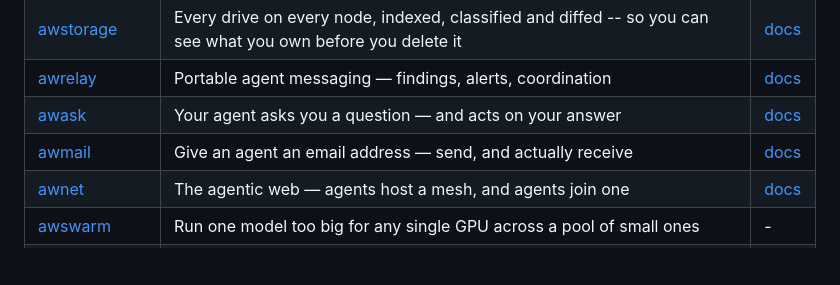
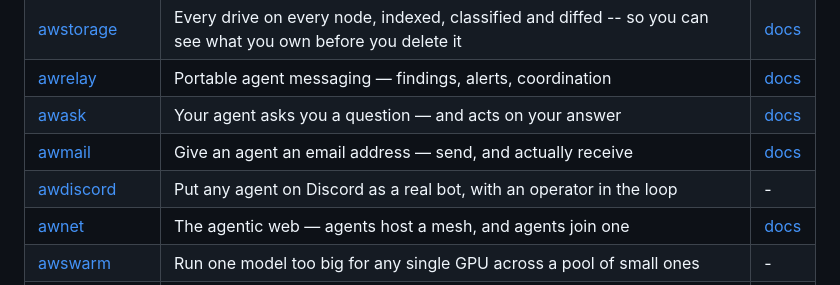
Before and after one commit to Aitherium/Aitherium.github.io, a Markdown page: README.md, the part around the change. Rendered like a GitHub page; blank space fills up the shorter version.

Commit message:
chore(ecosystem): regenerate the hub from the registry

```diff
--- a/README.md
+++ b/README.md
@@ -42,6 +42,7 @@ Each installs on its own, runs offline, and needs no account.
 | [awrelay](https://github.com/Aitherium/awrelay) | Portable agent messaging — findings, alerts, coordination | [docs](https://aitherium.github.io/awrelay/) |
 | [awask](https://github.com/Aitherium/awask) | Your agent asks you a question — and acts on your answer | [docs](https://aitherium.github.io/awask/) |
 | [awmail](https://github.com/Aitherium/awmail) | Give an agent an email address — send, and actually receive | [docs](https://aitherium.github.io/awmail/) |
+| [awdiscord](https://github.com/Aitherium/awdiscord) | Put any agent on Discord as a real bot, with an operator in the loop | - |
 | [awnet](https://github.com/Aitherium/awnet) | The agentic web — agents host a mesh, and agents join one | [docs](https://aitherium.github.io/awnet/) |
 | [awswarm](https://github.com/Aitherium/awswarm) | Run one model too big for any single GPU across a pool of small ones | - |
 | [awfind](https://github.com/Aitherium/awfind) | A portable search client — query, results, ranking | [docs](https://aitherium.github.io/awfind/) |
```
